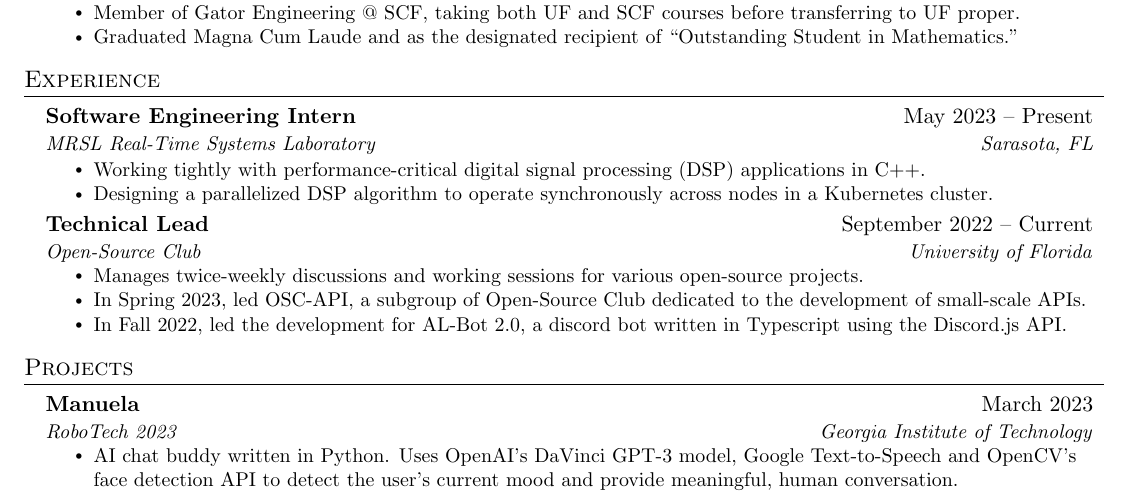
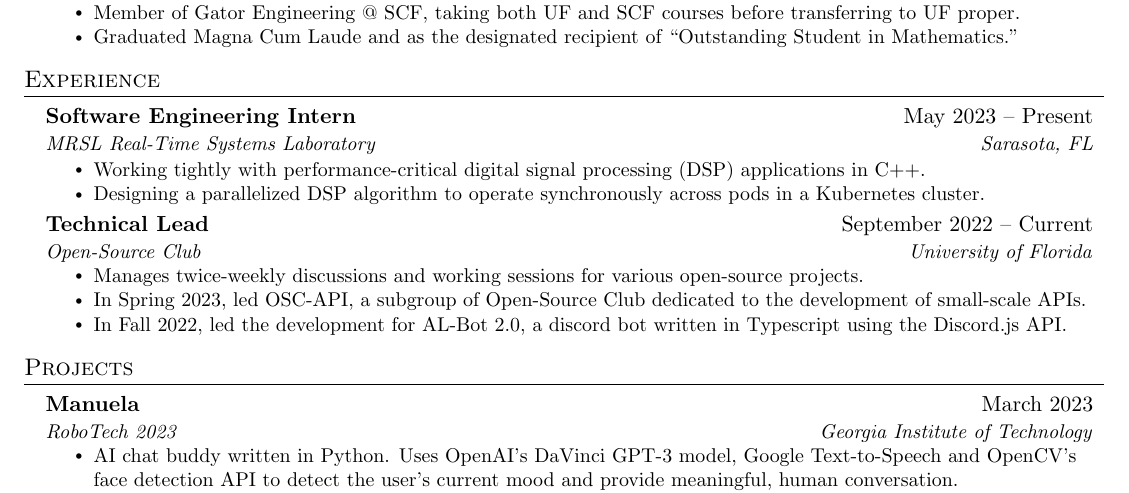
Before and after one commit to cbloodsworth/HTML, a LaTeX CV (cbloodsworth_resume_spr2023.tex): part of the page, cut so that both start at the same text. Compiled offline with pdfLaTeX.

Commit message:
Updated resume's technical terminology slightly

```diff
--- a/cbloodsworth_resume_spr2023.tex
+++ b/cbloodsworth_resume_spr2023.tex
@@ -142,7 +142,7 @@
       {MRSL Real-Time Systems Laboratory}{Sarasota, FL}
       \resumeItemListStart
         \resumeItem{Working tightly with performance-critical digital signal processing (DSP) applications in C++.}
-        \resumeItem{Designing a parallelized DSP algorithm to operate synchronously across nodes in a Kubernetes cluster.}
+        \resumeItem{Designing a parallelized DSP algorithm to operate synchronously across pods in a Kubernetes cluster.}
       \resumeItemListEnd
 
     \resumeSubheading
```
Also changed, not shown: cbloodsworth_resume_spr2023.pdf.
